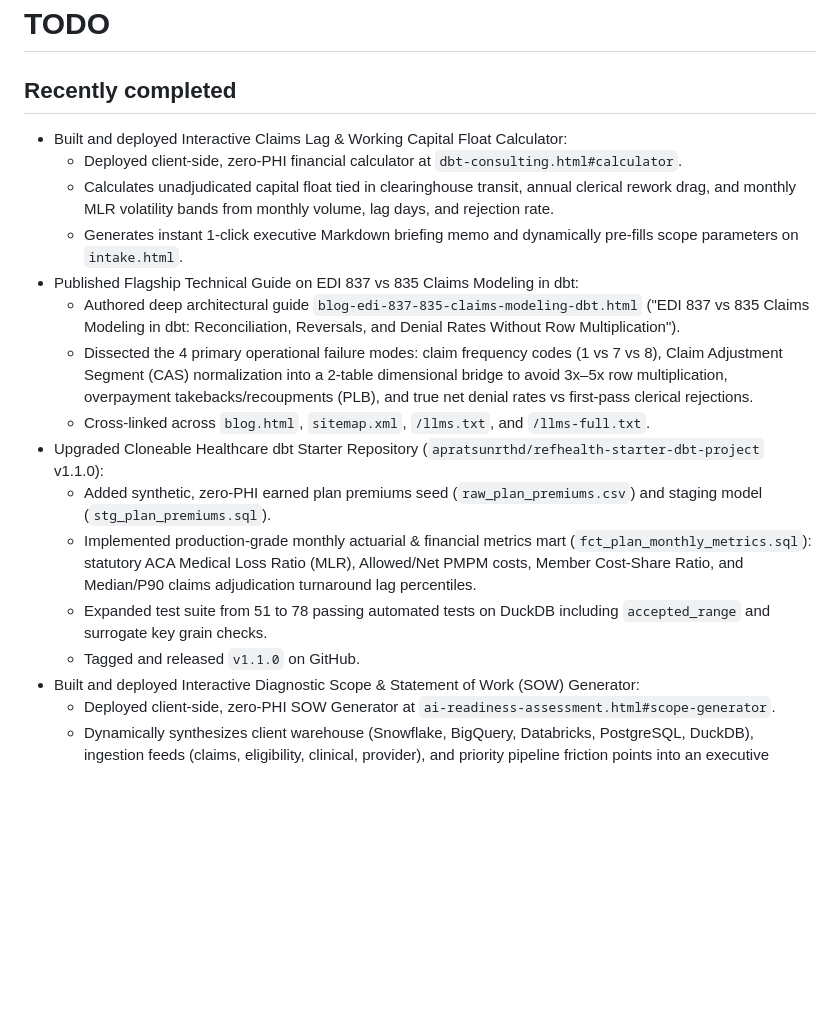
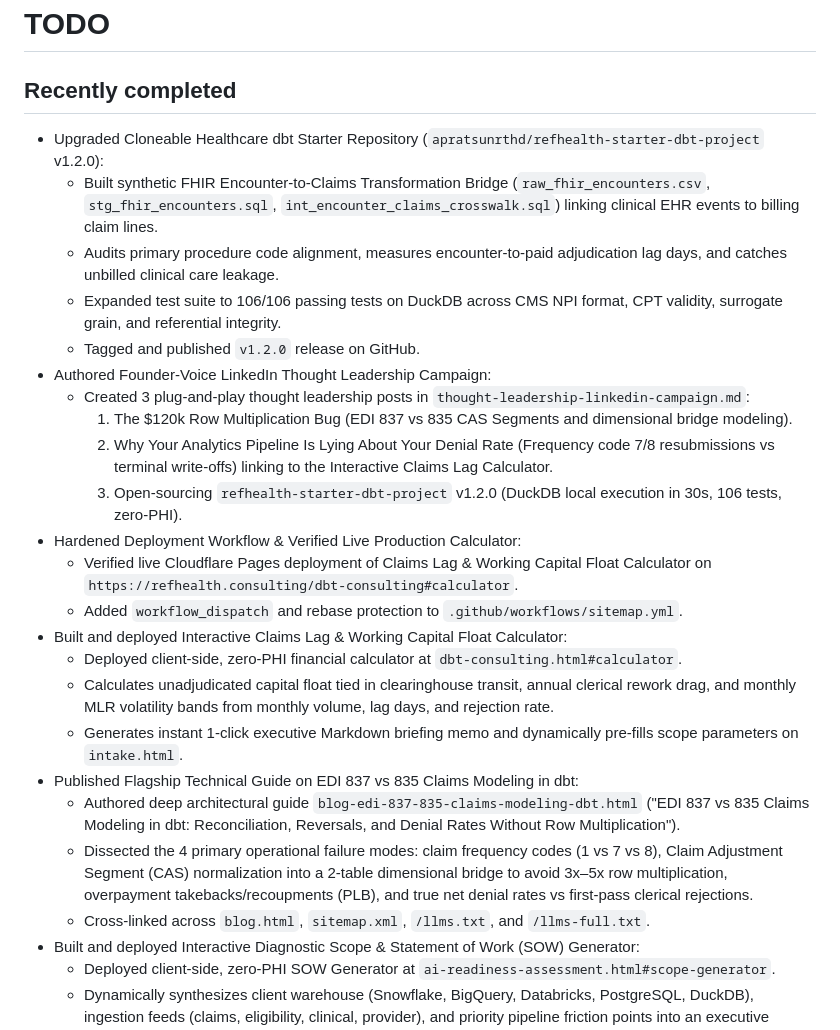
Before and after one commit to apratsunrthd/refhealth.consulting, a Markdown page: TODO.md, the part around the change. Drawn GitHub-style; blank space fills up the shorter version.

Commit message:
docs: update BRIEF and TODO with starter repo v1.2.0 and LinkedIn campaign (#62)

```diff
--- a/TODO.md
+++ b/TODO.md
@@ -2,6 +2,19 @@
 
 ## Recently completed
 
+- Upgraded Cloneable Healthcare dbt Starter Repository (`apratsunrthd/refhealth-starter-dbt-project` v1.2.0):
+  - Built synthetic FHIR Encounter-to-Claims Transformation Bridge (`raw_fhir_encounters.csv`, `stg_fhir_encounters.sql`, `int_encounter_claims_crosswalk.sql`) linking clinical EHR events to billing claim lines.
+  - Audits primary procedure code alignment, measures encounter-to-paid adjudication lag days, and catches unbilled clinical care leakage.
+  - Expanded test suite to 106/106 passing tests on DuckDB across CMS NPI format, CPT validity, surrogate grain, and referential integrity.
+  - Tagged and published `v1.2.0` release on GitHub.
+- Authored Founder-Voice LinkedIn Thought Leadership Campaign:
+  - Created 3 plug-and-play thought leadership posts in `thought-leadership-linkedin-campaign.md`:
+    1. The $120k Row Multiplication Bug (EDI 837 vs 835 CAS Segments and dimensional bridge modeling).
+    2. Why Your Analytics Pipeline Is Lying About Your Denial Rate (Frequency code 7/8 resubmissions vs terminal write-offs) linking to the Interactive Claims Lag Calculator.
+    3. Open-sourcing `refhealth-starter-dbt-project` v1.2.0 (DuckDB local execution in 30s, 106 tests, zero-PHI).
+- Hardened Deployment Workflow & Verified Live Production Calculator:
+  - Verified live Cloudflare Pages deployment of Claims Lag & Working Capital Float Calculator on `https://refhealth.consulting/dbt-consulting#calculator`.
+  - Added `workflow_dispatch` and rebase protection to `.github/workflows/sitemap.yml`.
 - Built and deployed Interactive Claims Lag & Working Capital Float Calculator:
   - Deployed client-side, zero-PHI financial calculator at `dbt-consulting.html#calculator`.
   - Calculates unadjudicated capital float tied in clearinghouse transit, annual clerical rework drag, and monthly MLR volatility bands from monthly volume, lag days, and rejection rate.
@@ -10,11 +23,6 @@
   - Authored deep architectural guide `blog-edi-837-835-claims-modeling-dbt.html` ("EDI 837 vs 835 Claims Modeling in dbt: Reconciliation, Reversals, and Denial Rates Without Row Multiplication").
   - Dissected the 4 primary operational failure modes: claim frequency codes (1 vs 7 vs 8), Claim Adjustment Segment (CAS) normalization into a 2-table dimensional bridge to avoid 3x–5x row multiplication, overpayment takebacks/recoupments (PLB), and true net denial rates vs first-pass clerical rejections.
   - Cross-linked across `blog.html`, `sitemap.xml`, `/llms.txt`, and `/llms-full.txt`.
-- Upgraded Cloneable Healthcare dbt Starter Repository (`apratsunrthd/refhealth-starter-dbt-project` v1.1.0):
-  - Added synthetic, zero-PHI earned plan premiums seed (`raw_plan_premiums.csv`) and staging model (`stg_plan_premiums.sql`).
-  - Implemented production-grade monthly actuarial & financial metrics mart (`fct_plan_monthly_metrics.sql`): statutory ACA Medical Loss Ratio (MLR), Allowed/Net PMPM costs, Member Cost-Share Ratio, and Median/P90 claims adjudication turnaround lag percentiles.
-  - Expanded test suite from 51 to 78 passing automated tests on DuckDB including `accepted_range` and surrogate key grain checks.
-  - Tagged and released `v1.1.0` on GitHub.
 - Built and deployed Interactive Diagnostic Scope & Statement of Work (SOW) Generator:
   - Deployed client-side, zero-PHI SOW Generator at `ai-readiness-assessment.html#scope-generator`.
   - Dynamically synthesizes client warehouse (Snowflake, BigQuery, Databricks, PostgreSQL, DuckDB), ingestion feeds (claims, eligibility, clinical, provider), and priority pipeline friction points into an executive budget memo.
```
Also changed, not shown: BRIEF.md (+6 -3 lines).
